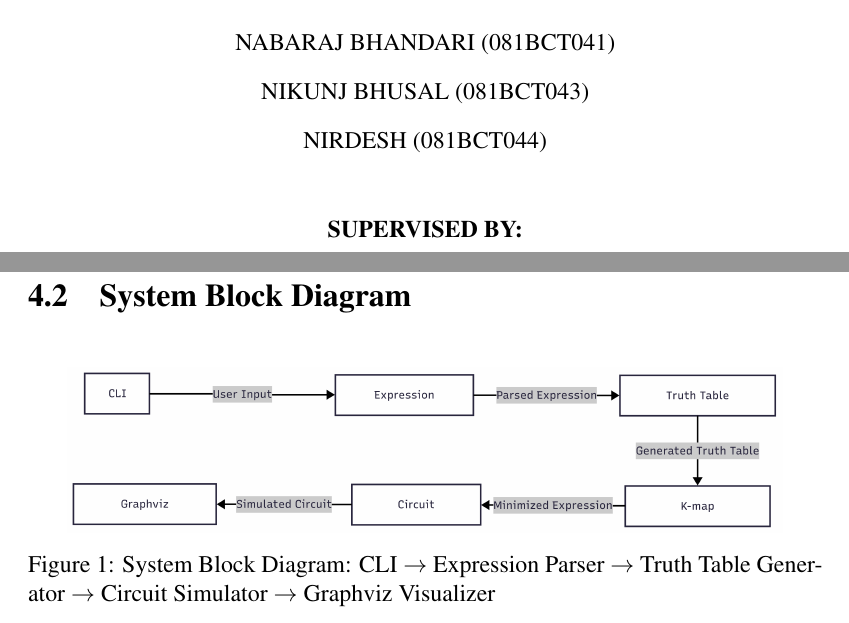
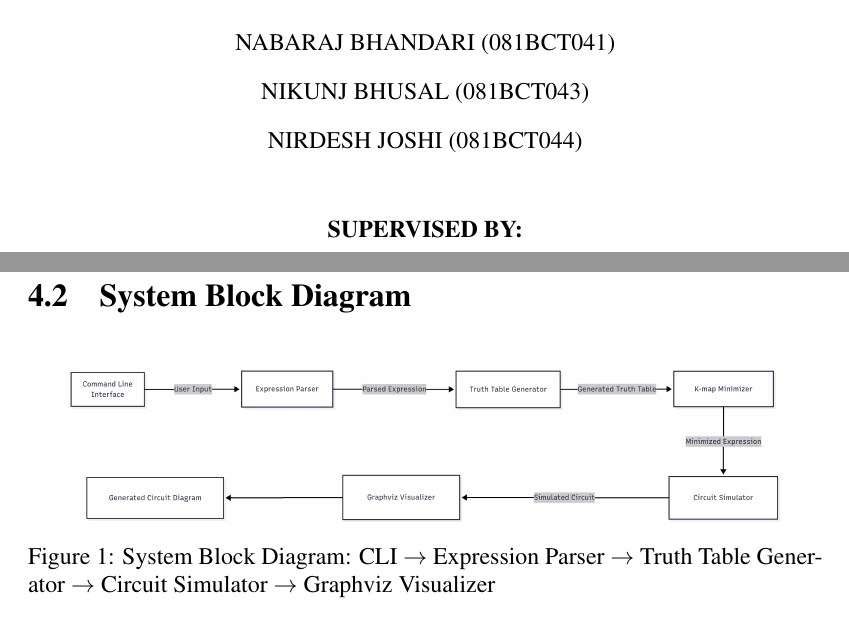
Before and after one commit to ECH3qELCKLsI1rH/digitalLogicSuiteProposal, a LaTeX document (main.tex, which reads sections/proposedSystem.tex, sections/titlePage.tex): two parts of pages 1 and 6 of 7, joined at a grey line, cut so that both start at the same text. Compiled offline with pdfLaTeX.

```diff
--- a/sections/proposedSystem.tex
+++ b/sections/proposedSystem.tex
@@ -17,7 +17,9 @@
 \subsection{System Block Diagram}
 \begin{figure}[ht!]
     \centering
-    \includegraphics[width=0.9\textwidth]{images/inverted_C.png}
+    % \includegraphics[scale=1.5][width=0.9\textwidth]{images/FINAL_V1.png}
+
+    \includegraphics[width=0.9\textwidth]{images/FINAL_V1.png}
     \caption{System Block Diagram: CLI $\rightarrow$ Expression Parser $\rightarrow$ Truth Table Generator $\rightarrow$ Circuit Simulator $\rightarrow$ Graphviz Visualizer}
     \label{fig:system_block_diagram}
 \end{figure}
--- a/sections/titlePage.tex
+++ b/sections/titlePage.tex
@@ -17,7 +17,7 @@
         {\normalsize \textbf{SUBMITTED BY:}} \\[0.2cm]
         {\normalsize NABARAJ BHANDARI (081BCT041)} \\[0.1cm]
         {\normalsize NIKUNJ BHUSAL (081BCT043)} \\[0.1cm]
-        {\normalsize NIRDESH (081BCT044)} \\[0.8cm]
+        {\normalsize NIRDESH JOSHI (081BCT044)} \\[0.8cm]
 
         % Supervised By
         {\normalsize \textbf{SUPERVISED BY:}} \\[0.2cm]
```
Also changed, not shown: images/FINAL_V1.png (added), images/updated_img.png (added), main.pdf, 10 other files.
